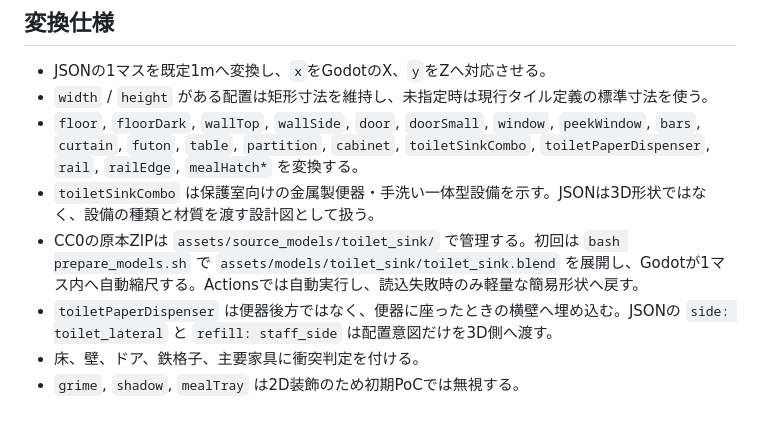
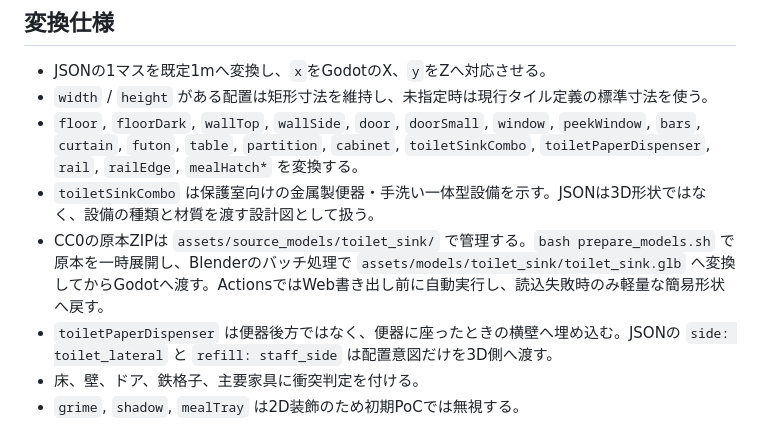
Before and after one commit to fizawa460-bit/byoutou-public, a Markdown page: poc/godot-map-3d/README.md, the part around the change. Rendered like a GitHub page.

Commit message:
Document preconverted GLB model pipeline

```diff
--- a/poc/godot-map-3d/README.md
+++ b/poc/godot-map-3d/README.md
@@ -28,7 +28,7 @@ Godot本体以外の有料／外部アセットは不要。床・壁・ドア・
 - `width` / `height` がある配置は矩形寸法を維持し、未指定時は現行タイル定義の標準寸法を使う。
 - `floor`, `floorDark`, `wallTop`, `wallSide`, `door`, `doorSmall`, `window`, `peekWindow`, `bars`, `curtain`, `futon`, `table`, `partition`, `cabinet`, `toiletSinkCombo`, `toiletPaperDispenser`, `rail`, `railEdge`, `mealHatch*` を変換する。
 - `toiletSinkCombo` は保護室向けの金属製便器・手洗い一体型設備を示す。JSONは3D形状ではなく、設備の種類と材質を渡す設計図として扱う。
-- CC0の原本ZIPは `assets/source_models/toilet_sink/` で管理する。初回は `bash prepare_models.sh` で `assets/models/toilet_sink/toilet_sink.blend` を展開し、Godotが1マス内へ自動縮尺する。Actionsでは自動実行し、読込失敗時のみ軽量な簡易形状へ戻す。
+- CC0の原本ZIPは `assets/source_models/toilet_sink/` で管理する。`bash prepare_models.sh` で原本を一時展開し、Blenderのバッチ処理で `assets/models/toilet_sink/toilet_sink.glb` へ変換してからGodotへ渡す。ActionsではWeb書き出し前に自動実行し、読込失敗時のみ軽量な簡易形状へ戻す。
 - `toiletPaperDispenser` は便器後方ではなく、便器に座ったときの横壁へ埋め込む。JSONの `side: toilet_lateral` と `refill: staff_side` は配置意図だけを3D側へ渡す。
 - 床、壁、ドア、鉄格子、主要家具に衝突判定を付ける。
 - `grime`, `shadow`, `mealTray` は2D装飾のため初期PoCでは無視する。
```
